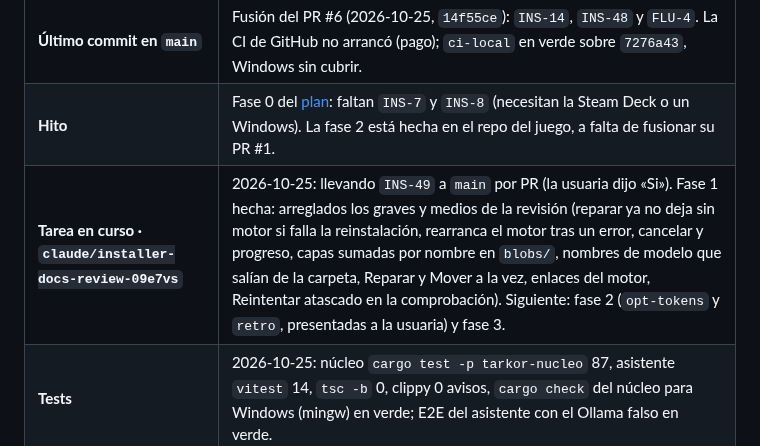
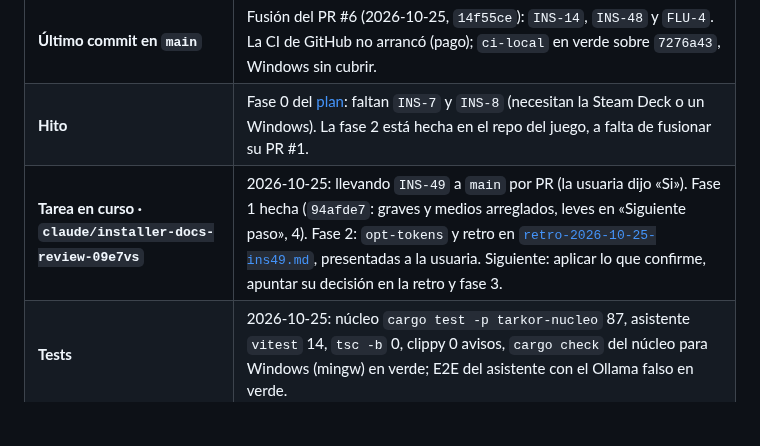
Before and after one commit to Zeldris/Instalador-WMF-Tarkor, a Markdown page: docs/registros/traspaso.md, the part around the change. GitHub-like rendering; blank space fills up the shorter version.

```diff
--- a/docs/registros/traspaso.md
+++ b/docs/registros/traspaso.md
@@ -14,7 +14,7 @@ cada commit.**
 | **Ramas de trabajo** | Cada sesión, su rama con su fila «Tarea en curso» (`QA-136` de Tarkor): `claude/installer-docs-review-09e7vs` (rehecha desde `main` el 2026-10-25). Las skills, ganchos y `settings.json` de `.claude/` van versionados con `git add` normal; a `main` se pasa **por pull request**. |
 | **Último commit en `main`** | Fusión del PR #6 (2026-10-25, `14f55ce`): `INS-14`, `INS-48` y `FLU-4`. La CI de GitHub no arrancó (pago); `ci-local` en verde sobre `7276a43`, Windows sin cubrir. |
 | **Hito** | Fase 0 del [plan](../05-plan-de-trabajo.md): faltan `INS-7` y `INS-8` (necesitan la Steam Deck o un Windows). La fase 2 está hecha en el repo del juego, a falta de fusionar su PR #1. |
-| **Tarea en curso · `claude/installer-docs-review-09e7vs`** | 2026-10-25: llevando `INS-49` a `main` por PR (la usuaria dijo «Si»). Fase 1 hecha: arreglados los graves y medios de la revisión (reparar ya no deja sin motor si falla la reinstalación, rearranca el motor tras un error, cancelar y progreso, capas sumadas por nombre en `blobs/`, nombres de modelo que salían de la carpeta, Reparar y Mover a la vez, enlaces del motor, Reintentar atascado en la comprobación). Siguiente: fase 2 (`opt-tokens` y `retro`, presentadas a la usuaria) y fase 3. |
+| **Tarea en curso · `claude/installer-docs-review-09e7vs`** | 2026-10-25: llevando `INS-49` a `main` por PR (la usuaria dijo «Si»). Fase 1 hecha (`94afde7`: graves y medios arreglados, leves en «Siguiente paso», 4). Fase 2: `opt-tokens` y retro en [`retro-2026-10-25-ins49.md`](retro-2026-10-25-ins49.md), presentadas a la usuaria. Siguiente: aplicar lo que confirme, apuntar su decisión en la retro y fase 3. |
 | **Tests** | 2026-10-25: núcleo `cargo test -p tarkor-nucleo` 87, asistente `vitest` 14, `tsc -b` 0, clippy 0 avisos, `cargo check` del núcleo para Windows (mingw) en verde; E2E del asistente con el Ollama falso en verde. |
 
 ## Dónde está todo (para saber qué sigue)
```
Also changed, not shown: docs/registros/retro-2026-10-25-ins49.md (added, +53 -0 lines).
